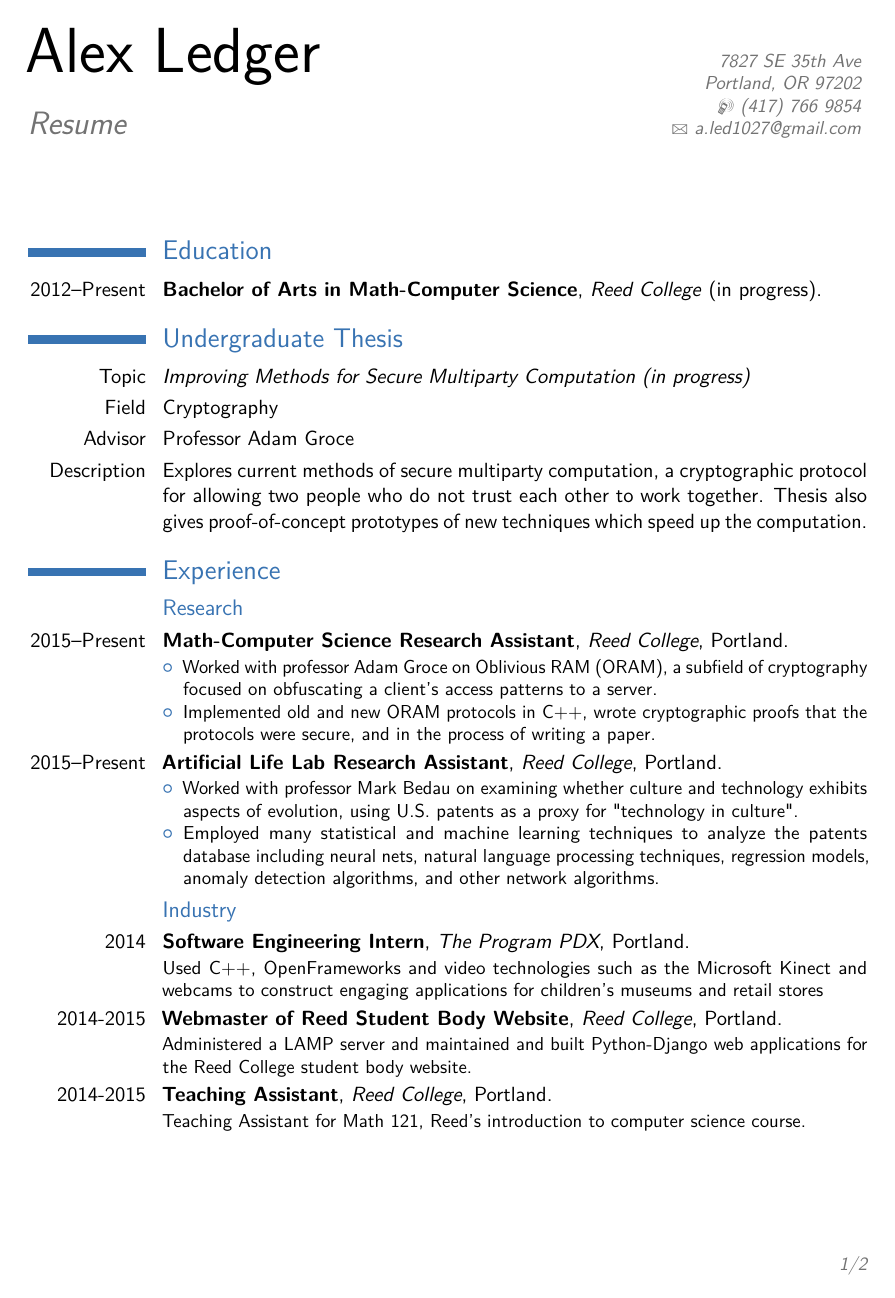
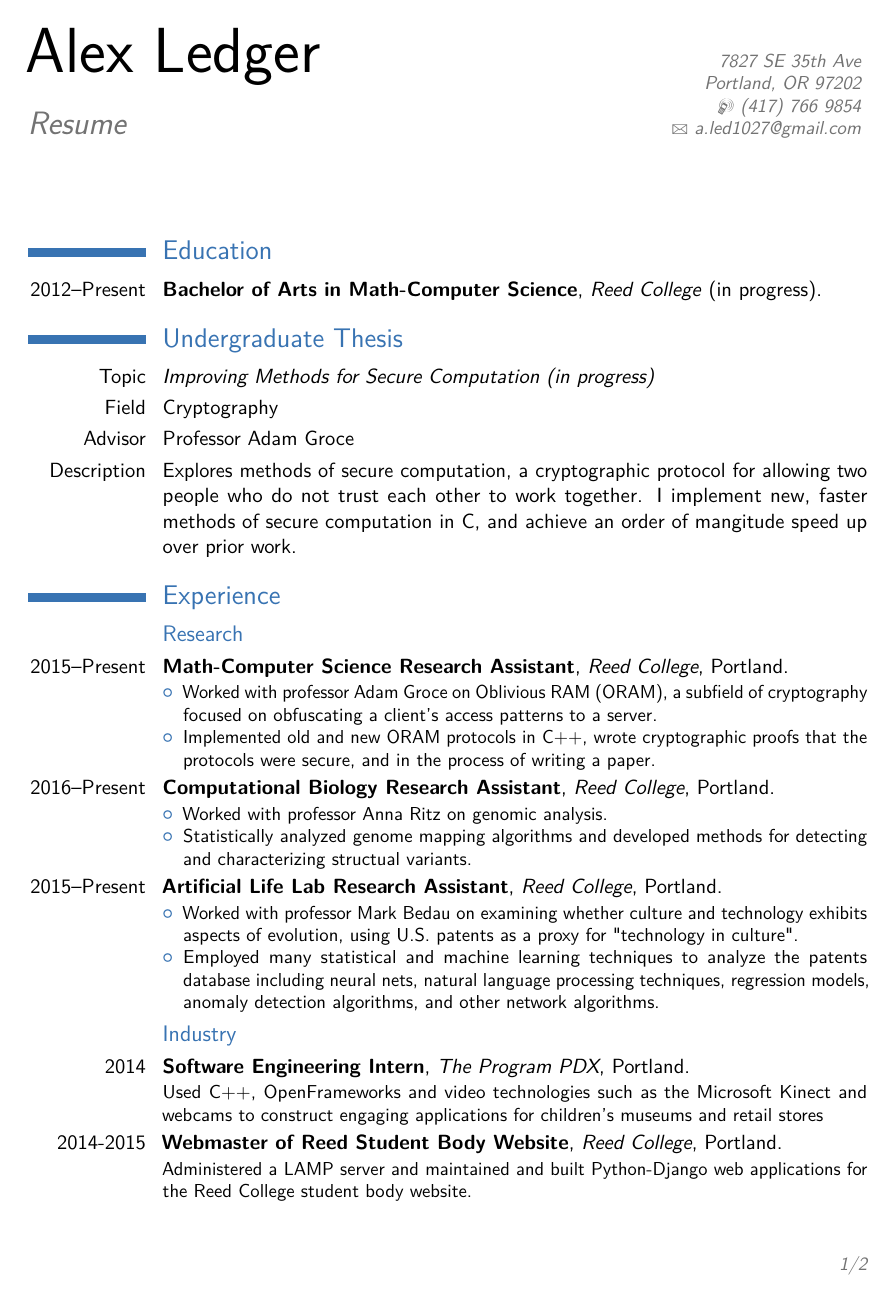
Before and after one commit to aled1027/resume_cv, a LaTeX CV (main.tex): page 1 of 2. Compiled offline with pdfLaTeX.

Commit message:
added comp bio and other things

```diff
--- a/main.tex
+++ b/main.tex
@@ -68,10 +68,10 @@
 
 \section{Undergraduate Thesis}
 
-\cvitem{Topic}{\emph{Improving Methods for Secure Multiparty Computation (in progress)}}
+\cvitem{Topic}{\emph{Improving Methods for Secure Computation (in progress)}}
 \cvitem{Field}{Cryptography}
 \cvitem{Advisor}{Professor Adam Groce}
-\cvitem{Description}{Explores current methods of secure multiparty computation, a cryptographic protocol for allowing two people who do not trust each other to work together. Thesis also gives proof-of-concept prototypes of new techniques which speed up the computation.}
+\cvitem{Description}{Explores methods of secure computation, a cryptographic protocol for allowing two people who do not trust each other to work together. I implement new, faster methods of secure computation in C, and achieve an order of mangitude speed up over prior work.}
 
 %----------------------------------------------------------------------------------------
 %	WORK EXPERIENCE SECTION
@@ -88,6 +88,12 @@
 \end{itemize}
 }
 
+\cventry{2016--Present}{Computational Biology Research Assistant}{Reed College}{Portland}{}{
+\begin{itemize}
+    \item Worked with professor Anna Ritz on genomic analysis.
+    \item Statistically analyzed genome mapping algorithms and developed methods for detecting and characterizing structual variants.
+\end{itemize}
+}
 \cventry{2015--Present}{Artificial Life Lab Research Assistant}{\textit{Reed College}}{Portland}{}{
 \begin{itemize}
     \item Worked with professor Mark Bedau on examining whether culture and technology exhibits aspects of evolution, using U.S. patents as a proxy for "technology in culture".
@@ -104,5 +110,3 @@
 \cventry{2014-2015}{Teaching Assistant}{\textit{Reed College}}{Portland}{}{Teaching Assistant for Math 121, Reed's introduction to computer science course.}
 
 \section{Skills}
-\cvitem{Intermediate}{R, Javascript, Haskell, Clojure, Mathematica}
-\cvitem{Experienced}{Python, C, C++, Java, Latex, MongoDB}
```
Also changed, not shown: main.pdf, main.tex (15 more changed lines).
